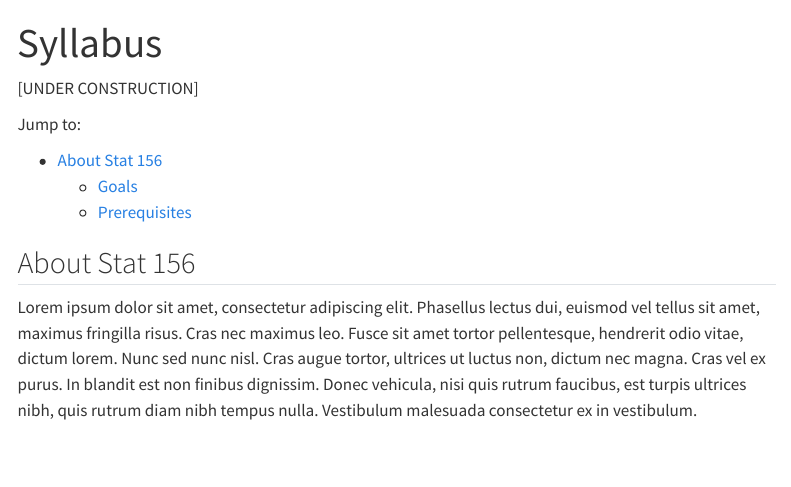
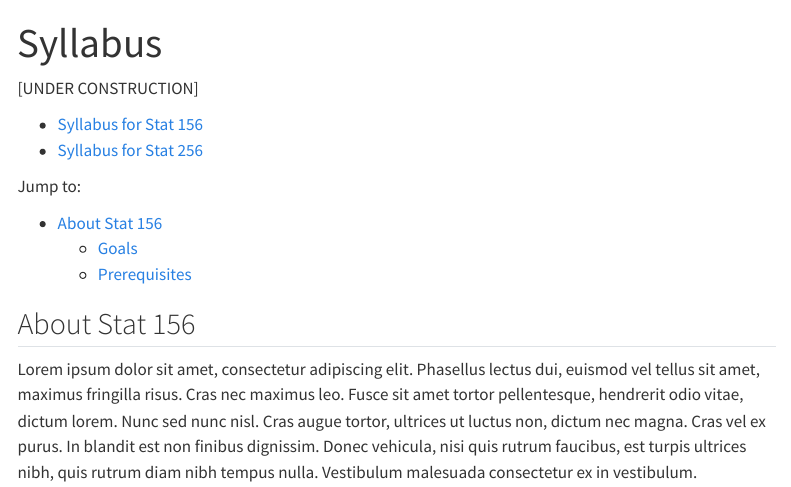
Before and after one commit to berkeley-stat156/fall-2024, a Quarto document (syllabus.qmd): the page in a window 1100 px wide, from its top. Rendered offline with R 4.5, knitr and Pandoc in place of Quarto, with nearby package versions; menus at the side of the page are left out.

Commit message:
Add syllabi

```diff
--- a/syllabus.qmd
+++ b/syllabus.qmd
@@ -3,6 +3,9 @@ title: "Syllabus"
 ---
 
 [UNDER CONSTRUCTION]
+
+- [Syllabus for Stat 156](./stat156-syllabus.pdf)
+- [Syllabus for Stat 256](./stat256-syllabus.pdf)
 
 Jump to:
 
```
Also changed, not shown: stat156-syllabus.pdf (added), stat256-syllabus.pdf (added), 2 other files.
